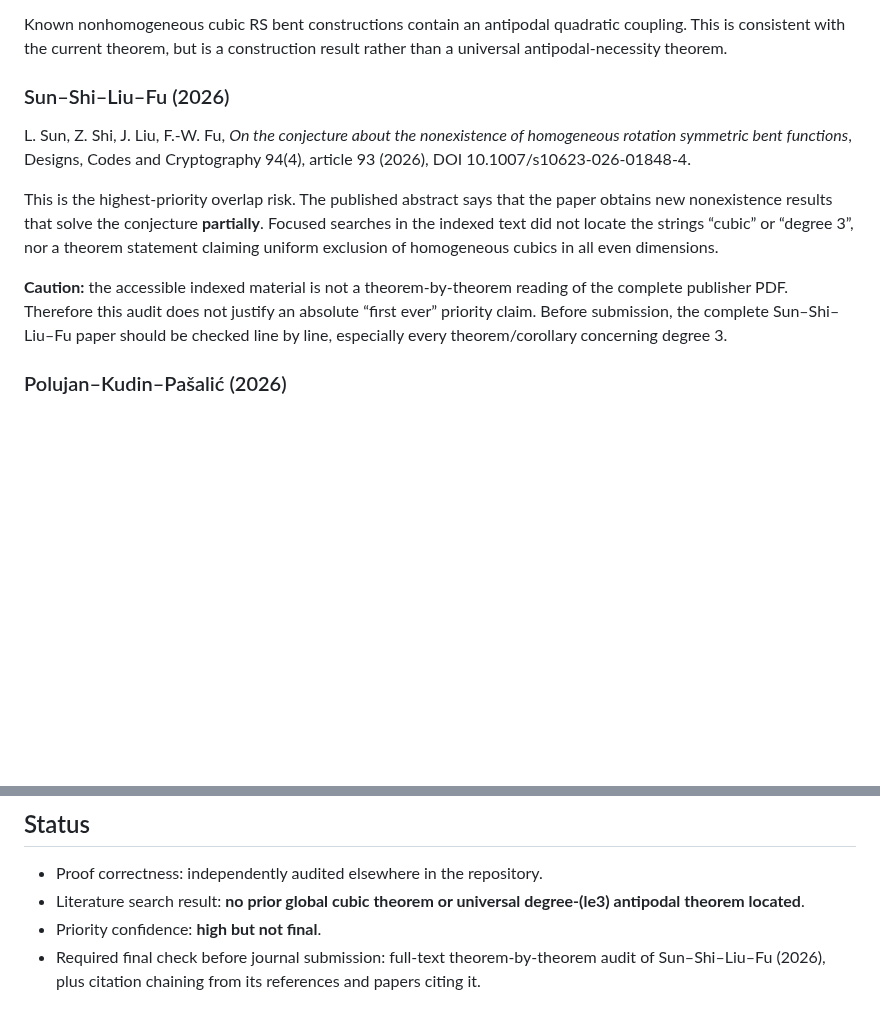
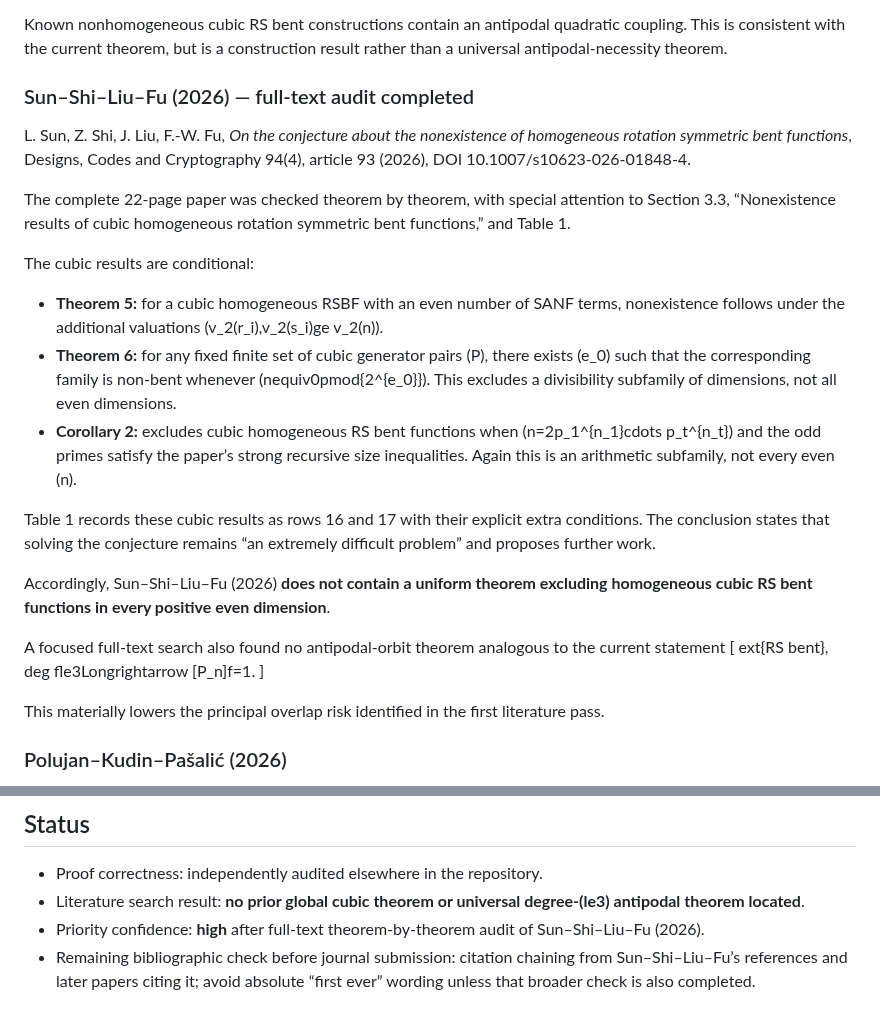
Before and after one commit to contatofilipevono-rgb/hrsbf-bent-verification, a Markdown page: LITERATURE_PRIORITY_AUDIT_2026-10-06.md, 2 parts joined by grey strips. Drawn GitHub-style; blank space fills up the shorter version.

Commit message:
docs: complete full-text Sun et al. 2026 priority audit

```diff
--- a/LITERATURE_PRIORITY_AUDIT_2026-10-06.md
+++ b/LITERATURE_PRIORITY_AUDIT_2026-10-06.md
@@ -51,13 +51,28 @@ G. Gao, X. Zhang, W. Liu, C. Carlet, *Constructions of Quadratic and Cubic Rotat
 
 Known nonhomogeneous cubic RS bent constructions contain an antipodal quadratic coupling. This is consistent with the current theorem, but is a construction result rather than a universal antipodal-necessity theorem.
 
-### Sun–Shi–Liu–Fu (2026)
+### Sun–Shi–Liu–Fu (2026) — full-text audit completed
 
 L. Sun, Z. Shi, J. Liu, F.-W. Fu, *On the conjecture about the nonexistence of homogeneous rotation symmetric bent functions*, Designs, Codes and Cryptography 94(4), article 93 (2026), DOI 10.1007/s10623-026-01848-4.
 
-This is the highest-priority overlap risk. The published abstract says that the paper obtains new nonexistence results that solve the conjecture **partially**. Focused searches in the indexed text did not locate the strings “cubic” or “degree 3”, nor a theorem statement claiming uniform exclusion of homogeneous cubics in all even dimensions.
+The complete 22-page paper was checked theorem by theorem, with special attention to Section 3.3, “Nonexistence results of cubic homogeneous rotation symmetric bent functions,” and Table 1.
 
-**Caution:** the accessible indexed material is not a theorem-by-theorem reading of the complete publisher PDF. Therefore this audit does not justify an absolute “first ever” priority claim. Before submission, the complete Sun–Shi–Liu–Fu paper should be checked line by line, especially every theorem/corollary concerning degree 3.
+The cubic results are conditional:
+
+- **Theorem 5:** for a cubic homogeneous RSBF with an even number of SANF terms, nonexistence follows under the additional valuations (v_2(r_i),v_2(s_i)ge v_2(n)).
+- **Theorem 6:** for any fixed finite set of cubic generator pairs (P), there exists (e_0) such that the corresponding family is non-bent whenever (nequiv0pmod{2^{e_0}}). This excludes a divisibility subfamily of dimensions, not all even dimensions.
+- **Corollary 2:** excludes cubic homogeneous RS bent functions when (n=2p_1^{n_1}cdots p_t^{n_t}) and the odd primes satisfy the paper’s strong recursive size inequalities. Again this is an arithmetic subfamily, not every even (n).
+
+Table 1 records these cubic results as rows 16 and 17 with their explicit extra conditions. The conclusion states that solving the conjecture remains “an extremely difficult problem” and proposes further work.
+
+Accordingly, Sun–Shi–Liu–Fu (2026) **does not contain a uniform theorem excluding homogeneous cubic RS bent functions in every positive even dimension**.
+
+A focused full-text search also found no antipodal-orbit theorem analogous to the current statement
+[
+	ext{RS bent}, deg fle3Longrightarrow [P_n]f=1.
+]
+
+This materially lowers the principal overlap risk identified in the first literature pass.
 
 ### Polujan–Kudin–Pašalić (2026)
 
@@ -114,5 +129,5 @@ or any equivalent absolute priority statement.
 
 - Proof correctness: independently audited elsewhere in the repository.
 - Literature search result: **no prior global cubic theorem or universal degree-(le3) antipodal theorem located**.
-- Priority confidence: **high but not final**.
-- Required final check before journal submission: full-text theorem-by-theorem audit of Sun–Shi–Liu–Fu (2026), plus citation chaining from its references and papers citing it.
+- Priority confidence: **high** after full-text theorem-by-theorem audit of Sun–Shi–Liu–Fu (2026).
+- Remaining bibliographic check before journal submission: citation chaining from Sun–Shi–Liu–Fu’s references and later papers citing it; avoid absolute “first ever” wording unless that broader check is also completed.
```
